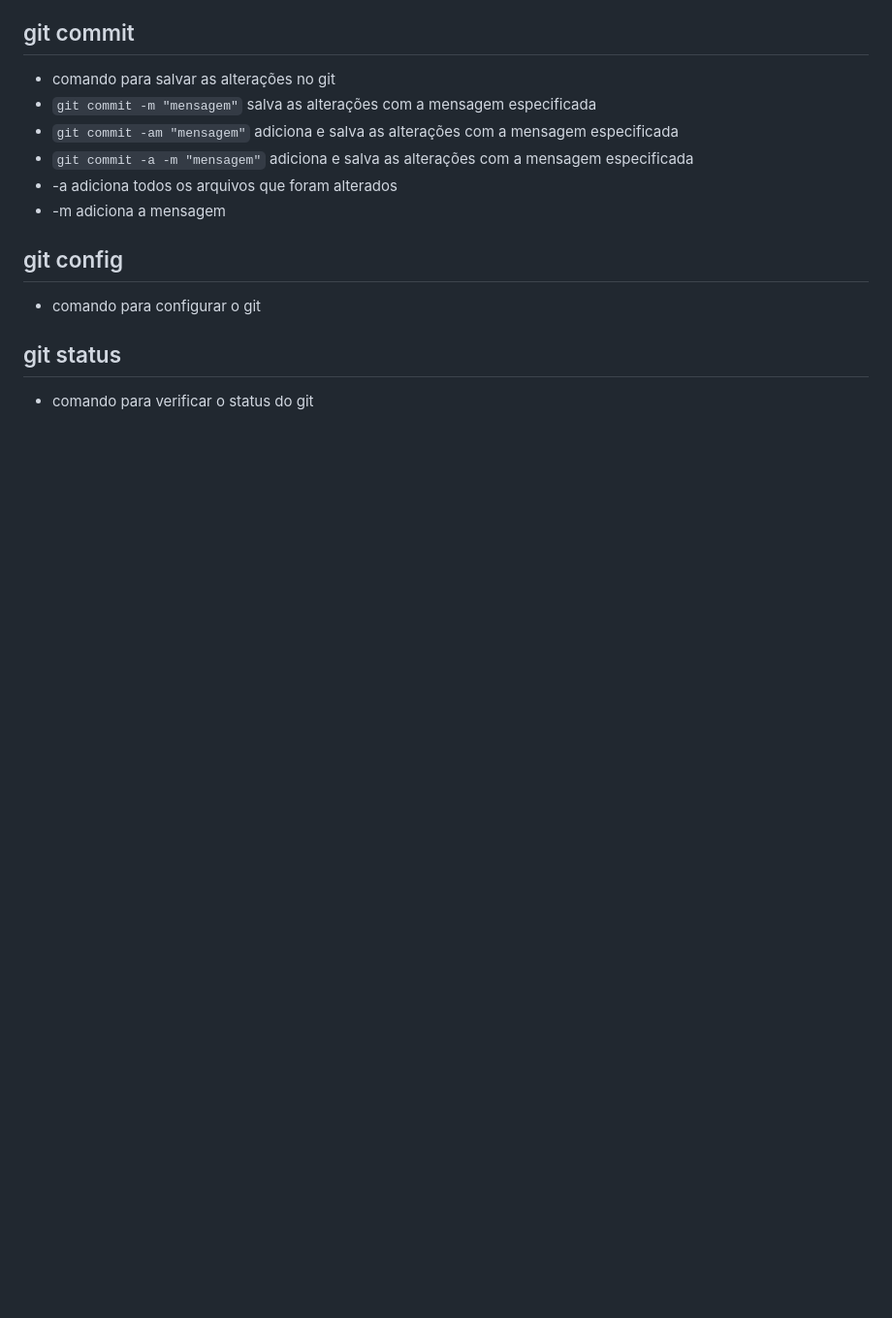
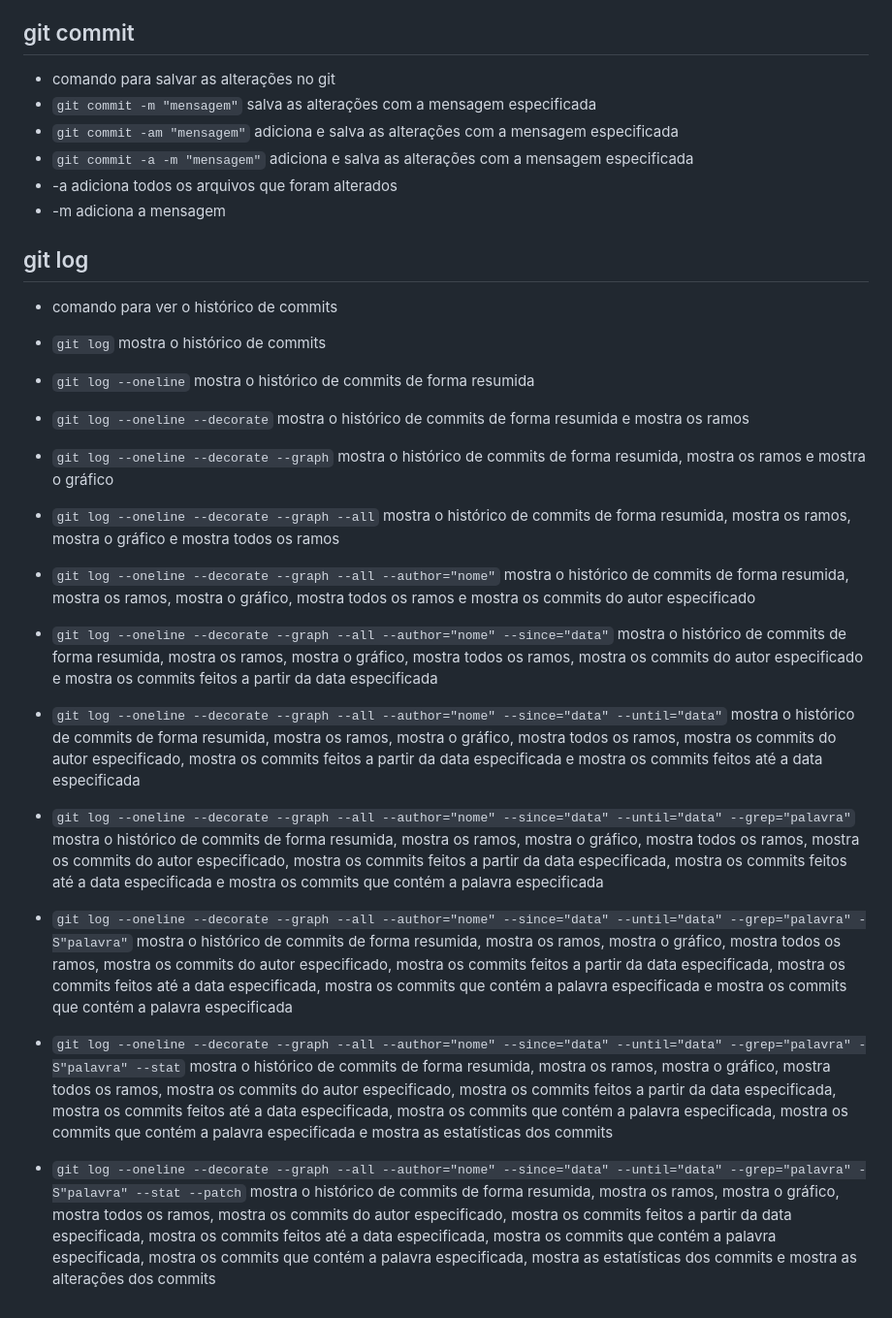
Before and after one commit to renanrrodrigues/start-git, a Markdown page: README.md, the part around the change. Shown: that part at 97% size. Rendered like a GitHub page; blank space fills up the shorter version.

```diff
--- a/README.md
+++ b/README.md
@@ -54,11 +54,24 @@
 - -m adiciona a mensagem
 
 
-## git config
-- comando para configurar o git
+## git log
+- comando para ver o histórico de commits
+- `git log` mostra o histórico de commits
+- `git log --oneline` mostra o histórico de commits de forma resumida
+- `git log --oneline --decorate` mostra o histórico de commits de forma resumida e mostra os ramos
+- `git log --oneline --decorate --graph` mostra o histórico de commits de forma resumida, mostra os ramos e mostra o gráfico
+- `git log --oneline --decorate --graph --all` mostra o histórico de commits de forma resumida, mostra os ramos, mostra o gráfico e mostra todos os ramos
 
+- `git log --oneline --decorate --graph --all --author="nome"` mostra o histórico de commits de forma resumida, mostra os ramos, mostra o gráfico, mostra todos os ramos e mostra os commits do autor especificado
 
+- `git log --oneline --decorate --graph --all --author="nome" --since="data"` mostra o histórico de commits de forma resumida, mostra os ramos, mostra o gráfico, mostra todos os ramos, mostra os commits do autor especificado e mostra os commits feitos a partir da data especificada
 
+- `git log --oneline --decorate --graph --all --author="nome" --since="data" --until="data"` mostra o histórico de commits de forma resumida, mostra os ramos, mostra o gráfico, mostra todos os ramos, mostra os commits do autor especificado, mostra os commits feitos a partir da data especificada e mostra os commits feitos até a data especificada
 
-## git status
-- comando para verificar o status do git
+- `git log --oneline --decorate --graph --all --author="nome" --since="data" --until="data" --grep="palavra"` mostra o histórico de commits de forma resumida, mostra os ramos, mostra o gráfico, mostra todos os ramos, mostra os commits do autor especificado, mostra os commits feitos a partir da data especificada, mostra os commits feitos até a data especificada e mostra os commits que contém a palavra especificada
+
+- `git log --oneline --decorate --graph --all --author="nome" --since="data" --until="data" --grep="palavra" -S"palavra"` mostra o histórico de commits de forma resumida, mostra os ramos, mostra o gráfico, mostra todos os ramos, mostra os commits do autor especificado, mostra os commits feitos a partir da data especificada, mostra os commits feitos até a data especificada, mostra os commits que contém a palavra especificada e mostra os commits que contém a palavra especificada
+
+- `git log --oneline --decorate --graph --all --author="nome" --since="data" --until="data" --grep="palavra" -S"palavra" --stat` mostra o histórico de commits de forma resumida, mostra os ramos, mostra o gráfico, mostra todos os ramos, mostra os commits do autor especificado, mostra os commits feitos a partir da data especificada, mostra os commits feitos até a data especificada, mostra os commits que contém a palavra especificada, mostra os commits que contém a palavra especificada e mostra as estatísticas dos commits
+
+- `git log --oneline --decorate --graph --all --author="nome" --since="data" --until="data" --grep="palavra" -S"palavra" --stat --patch` mostra o histórico de commits de forma resumida, mostra os ramos, mostra o gráfico, mostra todos os ramos, mostra os commits do autor especificado, mostra os commits feitos a partir da data especificada, mostra os commits feitos até a data especificada, mostra os commits que contém a palavra especificada, mostra os commits que contém a palavra especificada, mostra as estatísticas dos commits e mostra as alterações dos commits
```
